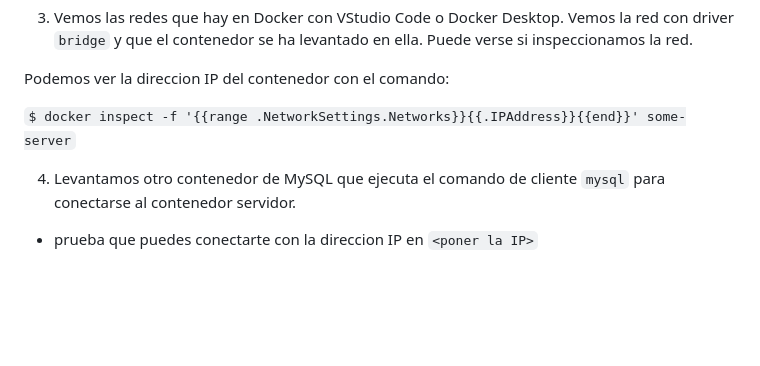
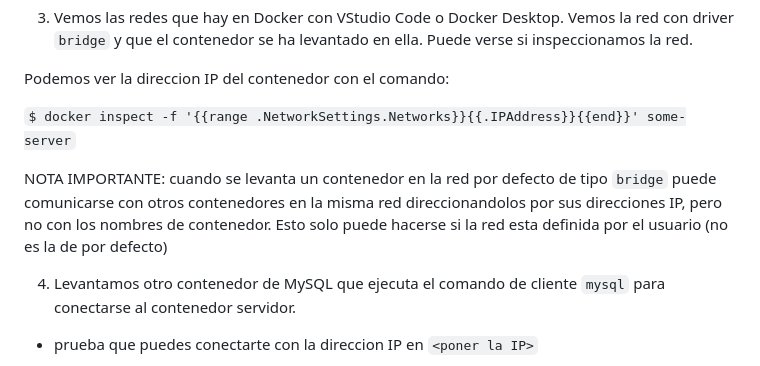
Before and after one commit to cpl-ceste/docker_exercices, a Markdown page: 02_ejercicio/readme.md, the part around the change. Rendered like a GitHub page; blank space fills up the shorter version.

Commit message:
Update readme with container communication note
Added important note about container communication in bridge network.

```diff
--- a/02_ejercicio/readme.md
+++ b/02_ejercicio/readme.md
@@ -177,6 +177,8 @@ Podemos ver la direccion IP del contenedor con el comando:
 
 `$ docker inspect -f '{{range .NetworkSettings.Networks}}{{.IPAddress}}{{end}}' some-server`
 
+NOTA IMPORTANTE: cuando se levanta un contenedor en la red por defecto de tipo `bridge` puede comunicarse con otros contenedores en la misma red direccionandolos por sus direcciones IP, pero no con los nombres de contenedor. Esto solo puede hacerse si la red esta definida por el usuario (no es la de por defecto)
+
 4) Levantamos otro contenedor de MySQL que ejecuta el comando de cliente `mysql` para conectarse al contenedor servidor.
 
 - prueba que puedes conectarte con la direccion IP en `<poner la IP>`
```
